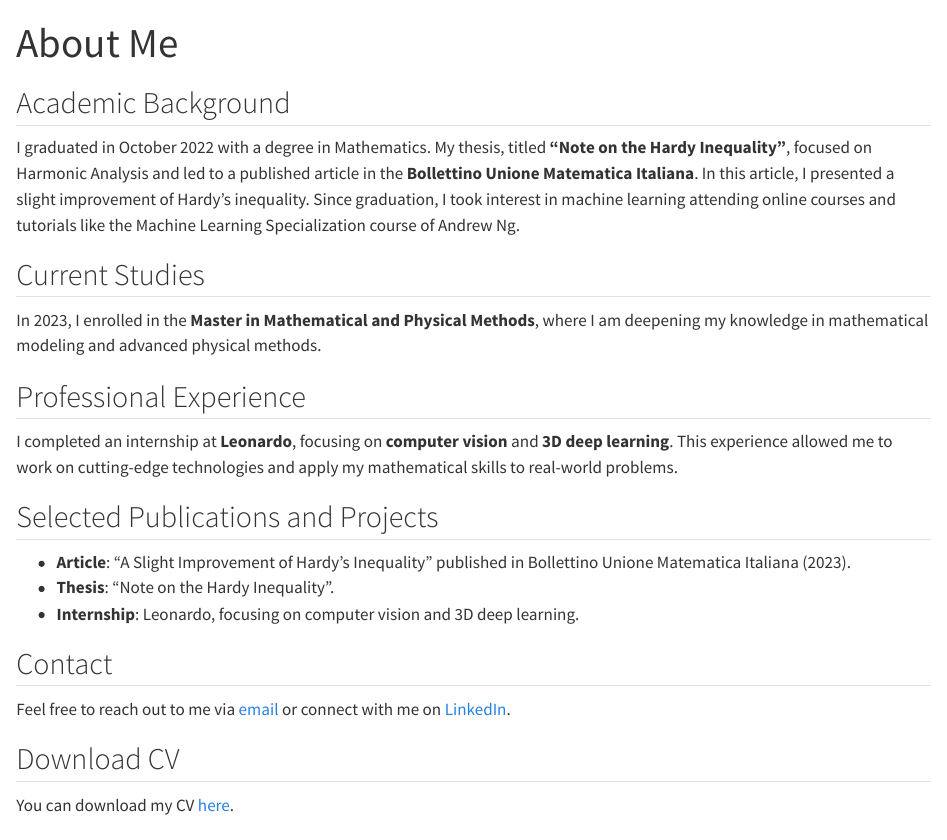
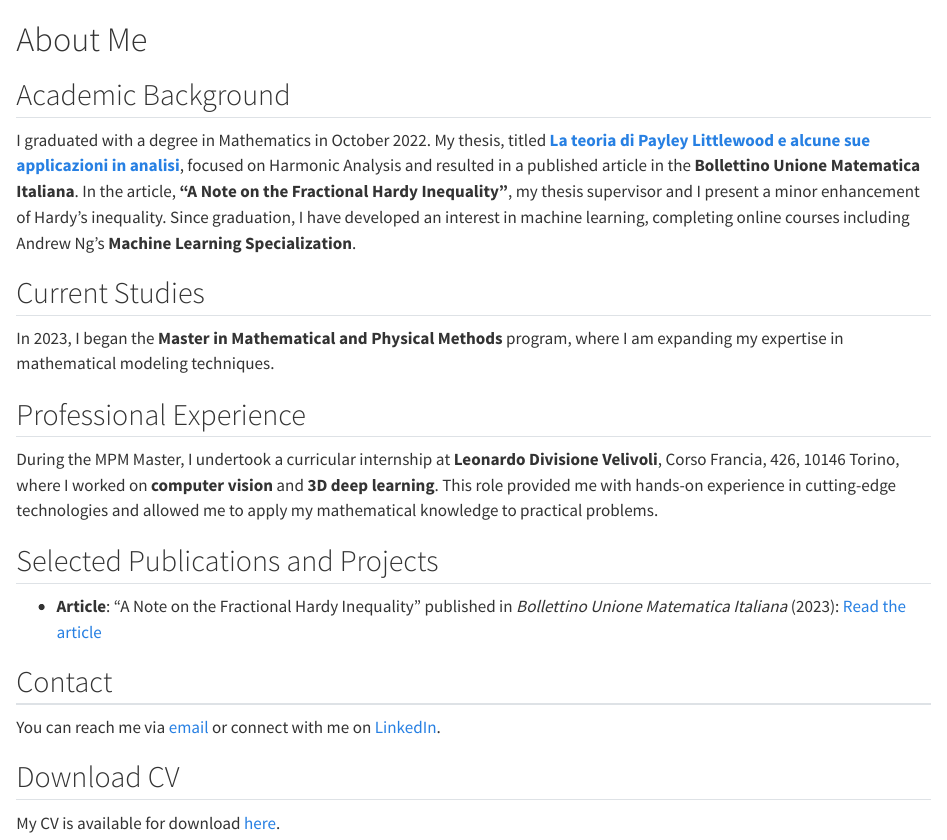
Before and after one commit to MatteoAldovardi/MatteoAldovardi.github.io, a Quarto document (about.qmd): the page in a window 1100 px wide, from its top. Rendered offline with R 4.5, knitr and Pandoc in place of Quarto, with nearby package versions.

Commit message:
about section modified
about section modified

```diff
--- a/about.qmd
+++ b/about.qmd
@@ -1,32 +1,26 @@
----
-title: "About Me"
----
+# About Me
 
 ## Academic Background
 
-I graduated in October 2022 with a degree in Mathematics. My thesis, titled **"Note on the Hardy Inequality"**, focused on Harmonic Analysis and led to a published article in the **Bollettino Unione Matematica Italiana**. In this article, I presented a slight improvement of Hardy's inequality.
-Since graduation, I took interest in machine learning attending online courses and tutorials like the Machine Learning Specialization course of Andrew Ng.
-
+I graduated with a degree in Mathematics in October 2022. My thesis, titled **[La teoria di Payley Littlewood e alcune sue applicazioni in analisi](https://etd.adm.unipi.it/theses/available/etd-10012022-110009/)**, focused on Harmonic Analysis and resulted in a published article in the **Bollettino Unione Matematica Italiana**. In the article, **"A Note on the Fractional Hardy Inequality"**, my thesis supervisor and I present a minor enhancement of Hardy's inequality. Since graduation, I have developed an interest in machine learning, completing online courses including Andrew Ng’s **Machine Learning Specialization**.
 
 ## Current Studies
 
-In 2023, I enrolled in the **Master in Mathematical and Physical Methods**, where I am deepening my knowledge in mathematical modeling and advanced physical methods.
+In 2023, I began the **Master in Mathematical and Physical Methods** program, where I am expanding my expertise in mathematical modeling techniques.
 
 ## Professional Experience
 
-I completed an internship at **Leonardo**, focusing on **computer vision** and **3D deep learning**. This experience allowed me to work on cutting-edge technologies and apply my mathematical skills to real-world problems.
+During the MPM Master, I undertook a curricular internship at **Leonardo Divisione Velivoli**, Corso Francia, 426, 10146 Torino, where I worked on **computer vision** and **3D deep learning**. This role provided me with hands-on experience in cutting-edge technologies and allowed me to apply my mathematical knowledge to practical problems.
 
 ## Selected Publications and Projects
 
-- **Article**: "A Slight Improvement of Hardy's Inequality" published in Bollettino Unione Matematica Italiana (2023).
-- **Thesis**: "Note on the Hardy Inequality".
-- **Internship**: Leonardo, focusing on computer vision and 3D deep learning.
+- **Article**: "A Note on the Fractional Hardy Inequality" published in *Bollettino Unione Matematica Italiana* (2023): [Read the article](https://doi.org/10.1007/s40574-023-00359-7)
+
 
 ## Contact
 
-Feel free to reach out to me via [email](mailto:aldovardimatteo25@gmail.com) or connect with me on [LinkedIn](https://www.linkedin.com/in/matteo-aldovardi-63520b257).
-
+You can reach me via [email](mailto:aldovardimatteo25@gmail.com) or connect with me on [LinkedIn](https://www.linkedin.com/in/matteo-aldovardi-63520b257).
 
 ## Download CV
 
-You can download my CV [here](https://drive.google.com/file/d/1yl2GMV64i5P9bxRHCMlY_v-5ZMaFEpJO/view?usp=sharing).
+My CV is available for download [here](https://drive.google.com/file/d/1yl2GMV64i5P9bxRHCMlY_v-5ZMaFEpJO/view?usp=sharing).
```
Also changed, not shown: docs/search.json, 1 other file.
